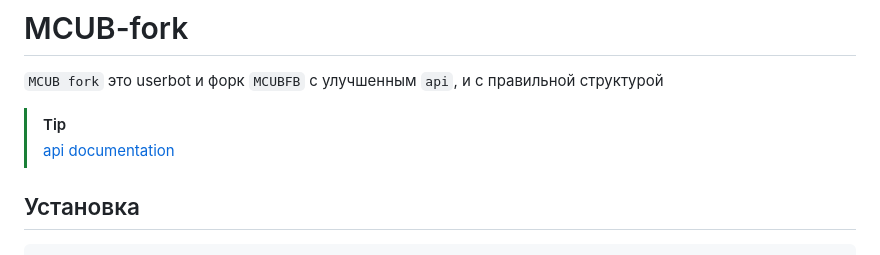
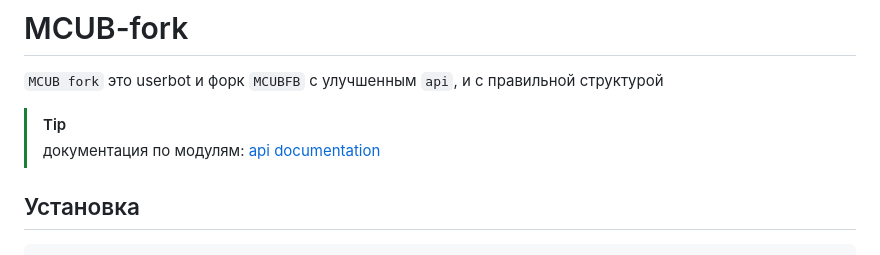
Before and after one commit to hairpin01/MCUB-fork, a Markdown page: README.md, the part around the change. Drawn GitHub-style.

```diff
--- a/README.md
+++ b/README.md
@@ -17,7 +17,7 @@
 
 `MCUB fork` это userbot и форк `MCUBFB` с улучшенным `api`, и с правильной структурой
 > [!TIP]
-> [api documentation](https://github.com/hairpin01/MCUB-fork/blob/main/API_DOC.md)
+> документация по модулям: [api documentation](https://github.com/hairpin01/MCUB-fork/blob/main/API_DOC.md)
 
 ## Установка
 
```
